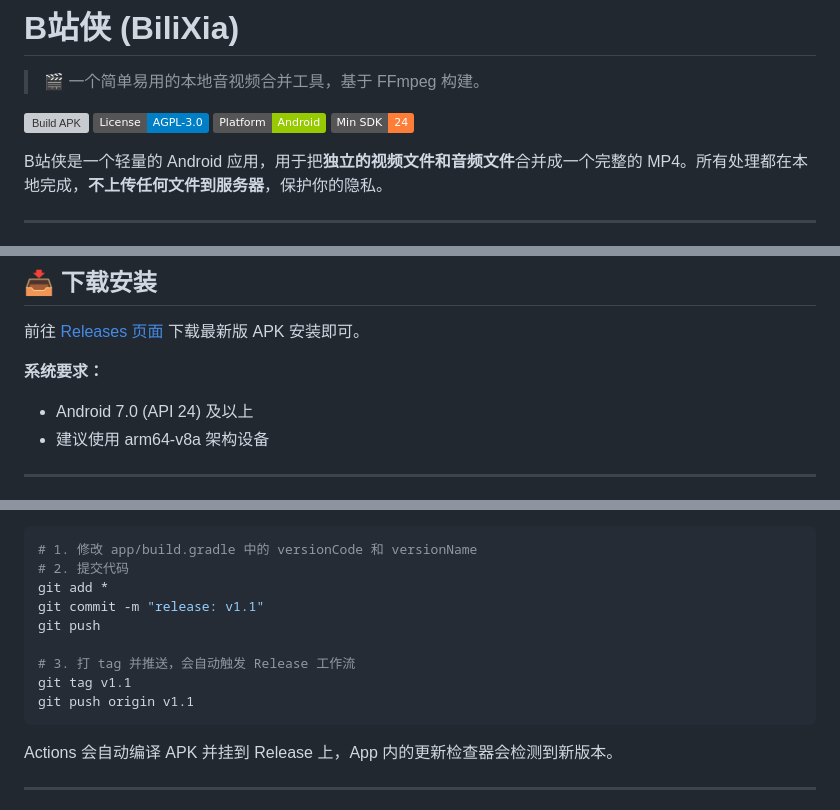
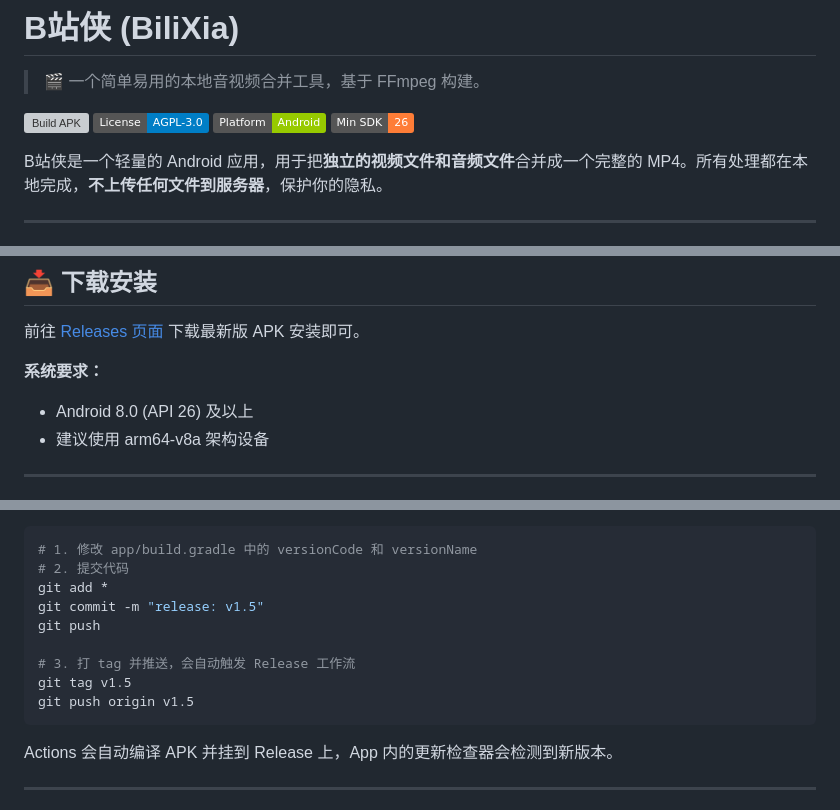
Before and after one commit to MikotoNetwork/BiliXia, a Markdown page: README.md, 3 parts joined by grey strips. GitHub-like rendering; badges without logos; grey boxes are pictures that could not be loaded.

Commit message:
README.md修改 Android API为26

````diff
--- a/README.md
+++ b/README.md
@@ -5,7 +5,7 @@
 [![Build APK](https://github.com/MikotoNetwork/BiliXia/actions/workflows/build.yml/badge.svg)](https://github.com/MikotoNetwork/BiliXia/actions/workflows/build.yml)
 [![License: AGPL-3.0](https://img.shields.io/badge/License-AGPL--3.0-blue.svg)](LICENSE)
 [![Platform](https://img.shields.io/badge/Platform-Android-green.svg)](https://www.android.com/)
-[![Min SDK](https://img.shields.io/badge/Min%20SDK-24-orange.svg)](https://developer.android.com/)
+[![Min SDK](https://img.shields.io/badge/Min%20SDK-26-orange.svg)](https://developer.android.com/)
 
 B站侠是一个轻量的 Android 应用，用于把**独立的视频文件和音频文件**合并成一个完整的 MP4。所有处理都在本地完成，**不上传任何文件到服务器**，保护你的隐私。
 
@@ -39,7 +39,7 @@ B站侠是一个轻量的 Android 应用，用于把**独立的视频文件和
 
 **系统要求：**
 
-- Android 7.0 (API 24) 及以上
+- Android 8.0 (API 26) 及以上
 - 建议使用 arm64-v8a 架构设备
 
 ---
@@ -91,12 +91,12 @@ cd BiliXia
 # 1. 修改 app/build.gradle 中的 versionCode 和 versionName
 # 2. 提交代码
 git add *
-git commit -m "release: v1.1"
+git commit -m "release: v1.5"
 git push
 
 # 3. 打 tag 并推送，会自动触发 Release 工作流
-git tag v1.1
-git push origin v1.1
+git tag v1.5
+git push origin v1.5
 ```
 
 Actions 会自动编译 APK 并挂到 Release 上，App 内的更新检查器会检测到新版本。
````
